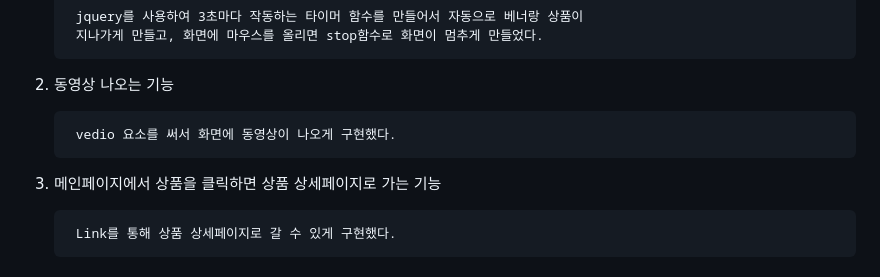
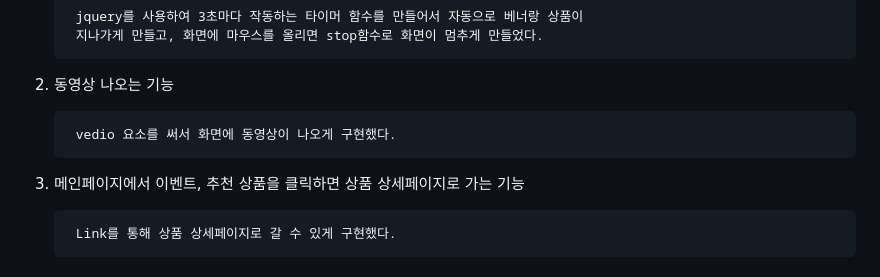
Before and after one commit to Ljason2/mdoc_23_03_05, a Markdown page: README.md, the part around the change. GitHub-like rendering.

```diff
--- a/README.md
+++ b/README.md
@@ -172,7 +172,7 @@
 
         vedio 요소를 써서 화면에 동영상이 나오게 구현했다.
 
-3. 메인페이지에서 상품을 클릭하면 상품 상세페이지로 가는 기능
+3. 메인페이지에서 이벤트, 추천 상품을 클릭하면 상품 상세페이지로 가는 기능
 
         Link를 통해 상품 상세페이지로 갈 수 있게 구현했다.
 
```
